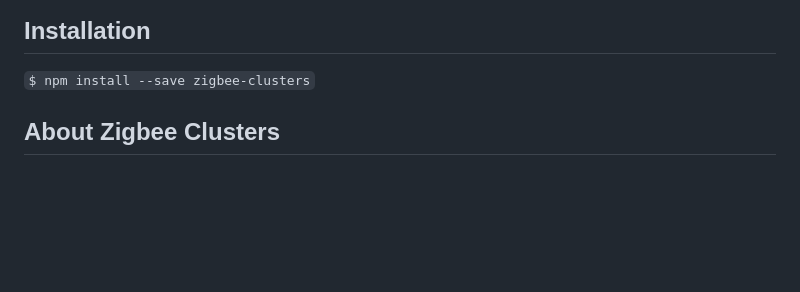
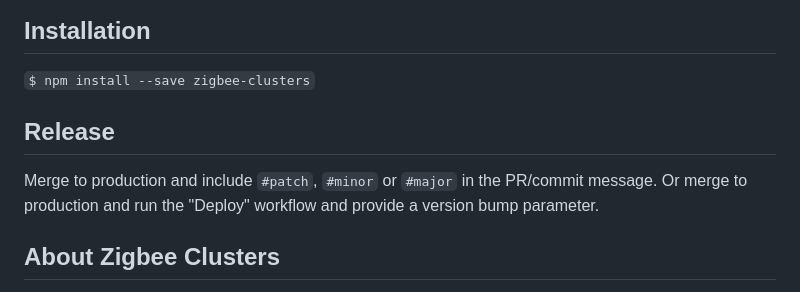
Before and after one commit to athombv/node-zigbee-clusters, a Markdown page: README.md, the part around the change. Rendered like a GitHub page; blank space fills up the shorter version.

Commit message:
chore: update README.md

```diff
--- a/README.md
+++ b/README.md
@@ -12,6 +12,10 @@ Make sure to take a look at the API documentation: [https://athombv.github.io/no
 ## Installation
 
 `$ npm install --save zigbee-clusters`
+
+## Release
+
+Merge to production and include `#patch`, `#minor` or `#major` in the PR/commit message. Or merge to production and run the "Deploy" workflow and provide a version bump parameter.
 
 ## About Zigbee Clusters
 
```
